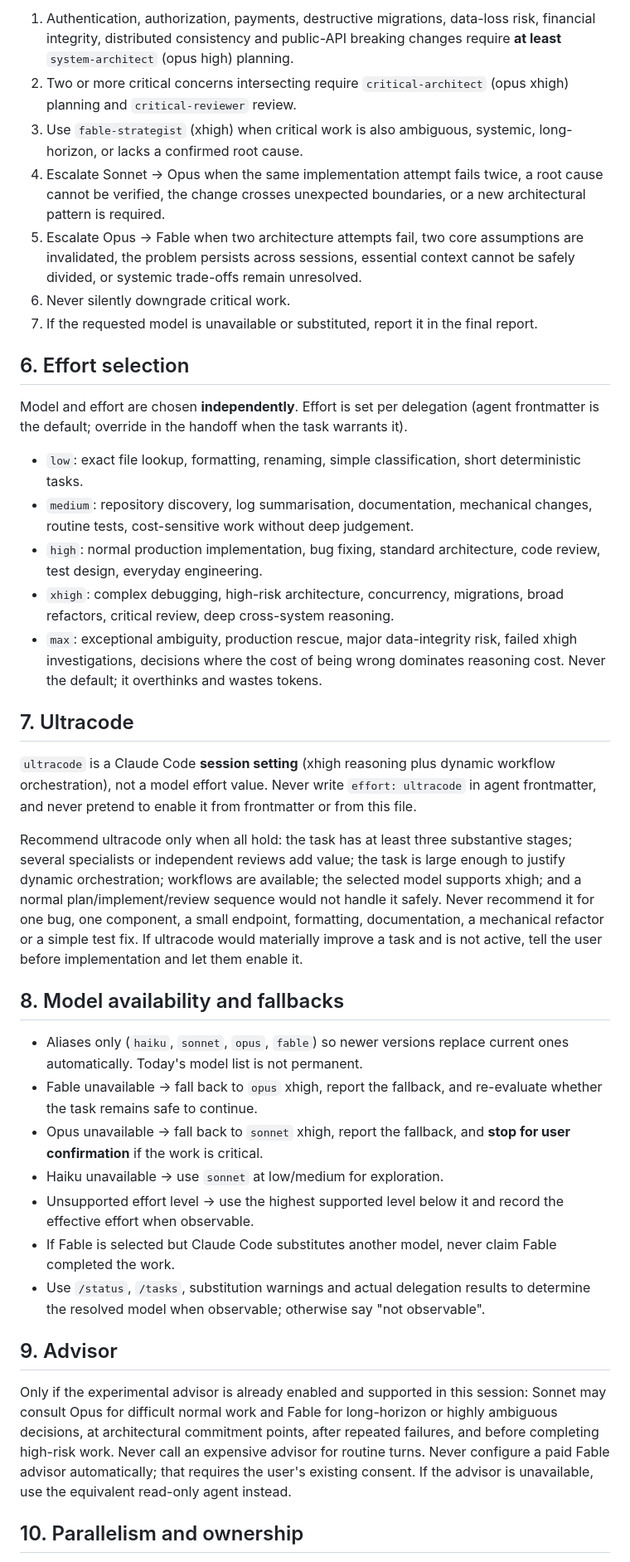
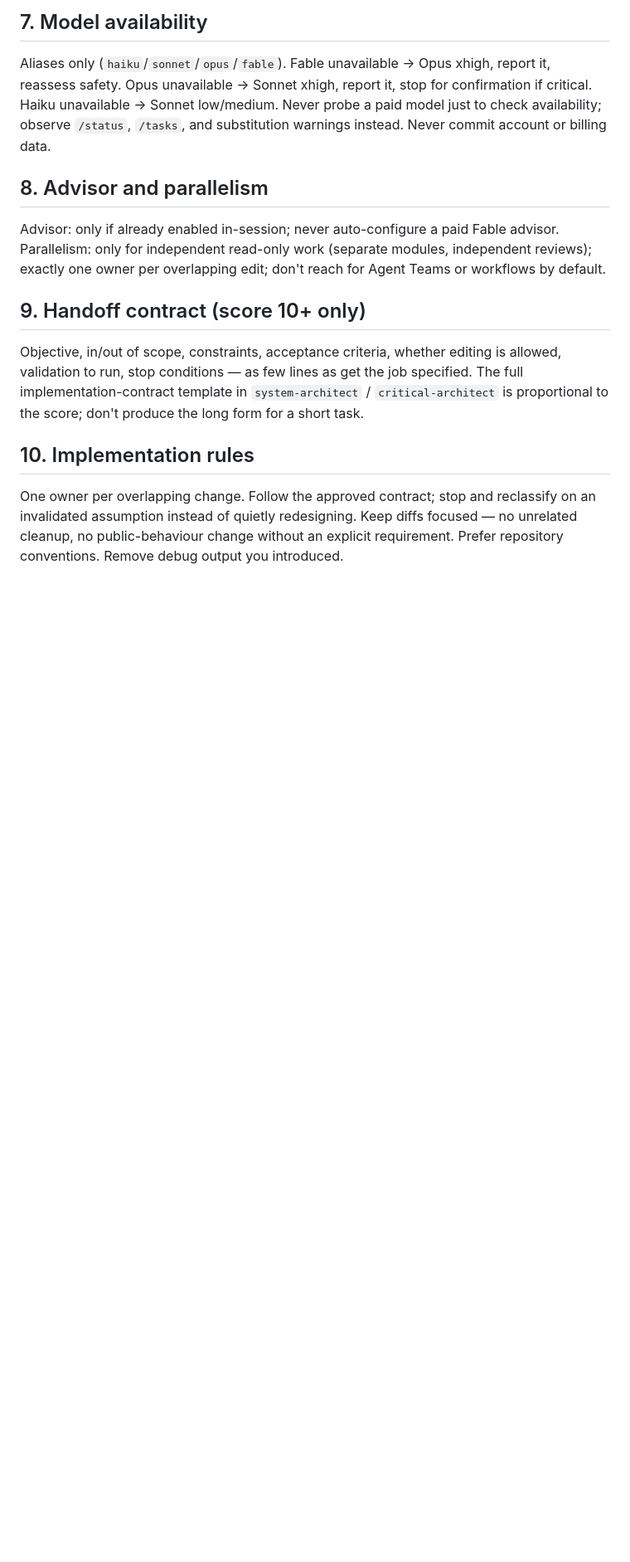
Before and after one commit to ahmedfarid2/ahmedfarid2.github.io, a Markdown page: CLAUDE.md, the part around one of its changes. Shown at 83% size. Rendered like a GitHub page; blank space fills up the shorter version.

```diff
--- a/CLAUDE.md
+++ b/CLAUDE.md
@@ -78,41 +63,17 @@ State the nine scores and the total before routing. Re-score (RECLASSIFY) whenev
 
-1. Authentication, authorization, payments, destructive migrations, data-loss risk, financial integrity, distributed consistency and public-API breaking changes require **at least** `system-architect` (opus high) planning.
-2. Two or more critical concerns intersecting require `critical-architect` (opus xhigh) planning and `critical-reviewer` review.
-3. Use `fable-strategist` (xhigh) when critical work is also ambiguous, systemic, long-horizon, or lacks a confirmed root cause.
-4. Escalate Sonnet → Opus when the same implementation attempt fails twice, a root cause cannot be verified, the change crosses unexpected boundaries, or a new architectural pattern is required.
-5. Escalate Opus → Fable when two architecture attempts fail, two core assumptions are invalidated, the problem persists across sessions, essential context cannot be safely divided, or systemic trade-offs remain unresolved.
-6. Never silently downgrade critical work.
-7. If the requested model is unavailable or substituted, report it in the final report.
+## 7. Model availability
 
-## 6. Effort selection
+Aliases only (`haiku`/`sonnet`/`opus`/`fable`). Fable unavailable → Opus xhigh, report it, reassess safety. Opus unavailable → Sonnet xhigh, report it, stop for confirmation if critical. Haiku unavailable → Sonnet low/medium. Never probe a paid model just to check availability; observe `/status`, `/tasks`, and substitution warnings instead. Never commit account or billing data.
 
-Model and effort are chosen **independently**. Effort is set per delegation (agent frontmatter is the default; override in the handoff when the task warrants it).
+## 8. Advisor and parallelism
 
-- `low`: exact file lookup, formatting, renaming, simple classification, short deterministic tasks.
-- `medium`: repository discovery, log summarisation, documentation, mechanical changes, routine tests, cost-sensitive work without deep judgement.
-- `high`: normal production implementation, bug fixing, standard architecture, code review, test design, everyday engineering.
-- `xhigh`: complex debugging, high-risk architecture, concurrency, migrations, broad refactors, critical review, deep cross-system reasoning.
-- `max`: exceptional ambiguity, production rescue, major data-integrity risk, failed xhigh investigations, decisions where the cost of being wrong dominates reasoning cost. Never the default; it overthinks and wastes tokens.
+Advisor: only if already enabled in-session; never auto-configure a paid Fable advisor. Parallelism: only for independent read-only work (separate modules, independent reviews); exactly one owner per overlapping edit; don't reach for Agent Teams or workflows by default.
 
-## 7. Ultracode
+## 9. Handoff contract (score 10+ only)
 
-`ultracode` is a Claude Code **session setting** (xhigh reasoning plus dynamic workflow orchestration), not a model effort value. Never write `effort: ultracode` in agent frontmatter, and never pretend to enable it from frontmatter or from this file.
+Objective, in/out of scope, constraints, acceptance criteria, whether editing is allowed, validation to run, stop conditions — as few lines as get the job specified. The full implementation-contract template in `system-architect` / `critical-architect` is proportional to the score; don't produce the long form for a short task.
 
-Recommend ultracode only when all hold: the task has at least three substantive stages; several specialists or independent reviews add value; the task is large enough to justify dynamic orchestration; workflows are available; the selected model supports xhigh; and a normal plan/implement/review sequence would not handle it safely. Never recommend it for one bug, one component, a small endpoint, formatting, documentation, a mechanical refactor or a simple test fix. If ultracode would materially improve a task and is not active, tell the user before implementation and let them enable it.
+## 10. Implementation rules
 
-## 8. Model availability and fallbacks
+One owner per overlapping change. Follow the approved contract; stop and reclassify on an invalidated assumption instead of quietly redesigning. Keep diffs focused — no unrelated cleanup, no public-behaviour change without an explicit requirement. Prefer repository conventions. Remove debug output you introduced.
 
-- Aliases only (`haiku`, `sonnet`, `opus`, `fable`) so newer versions replace current ones automatically. Today's model list is not permanent.
-- Fable unavailable → fall back to `opus` xhigh, report the fallback, and re-evaluate whether the task remains safe to continue.
-- Opus unavailable → fall back to `sonnet` xhigh, report the fallback, and **stop for user confirmation** if the work is critical.
-- Haiku unavailable → use `sonnet` at low/medium for exploration.
-- Unsupported effort level → use the highest supported level below it and record the effective effort when observable.
-- If Fable is selected but Claude Code substitutes another model, never claim Fable completed the work.
-- Use `/status`, `/tasks`, substitution warnings and actual delegation results to determine the resolved model when observable; otherwise say "not observable".
-
-## 9. Advisor
-
-Only if the experimental advisor is already enabled and supported in this session: Sonnet may consult Opus for difficult normal work and Fable for long-horizon or highly ambiguous decisions, at architectural commitment points, after repeated failures, and before completing high-risk work. Never call an expensive advisor for routine turns. Never configure a paid Fable advisor automatically; that requires the user's existing consent. If the advisor is unavailable, use the equivalent read-only agent instead.
-
-## 10. Parallelism and ownership
-
```
Also changed, not shown: other parts of CLAUDE.md (+42 -116 lines), .claude/agents/system-architect.md (+16 -23 lines).
